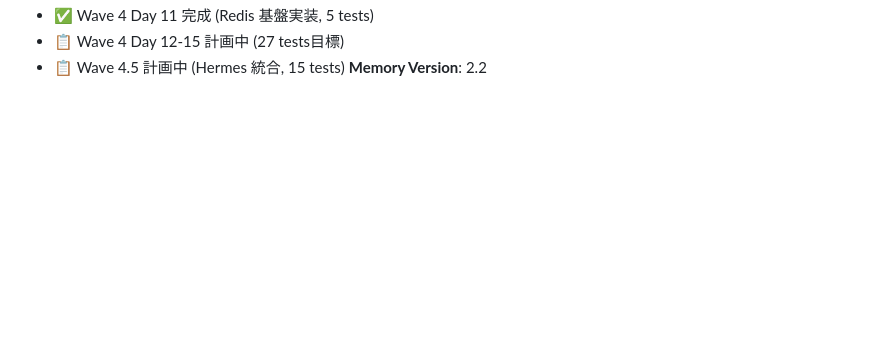
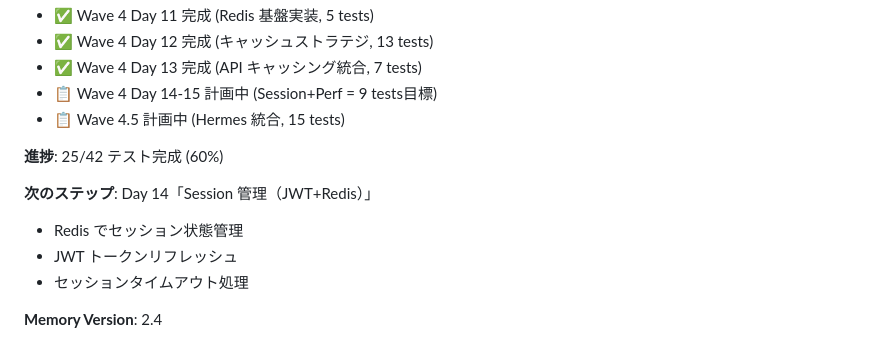
Before and after one commit to HHKK0127/Opencode_Rs, a Markdown page: MEMORY.md, the part around one of its changes. Drawn GitHub-style; blank space fills up the shorter version.

```diff
--- a/MEMORY.md
+++ b/MEMORY.md
@@ -645,4 +790,14 @@ Total: 42 tests, 14 days
 - ✅ Wave 4 Day 11 完成 (Redis 基盤実装, 5 tests)
-- 📋 Wave 4 Day 12-15 計画中 (27 tests目標)
+- ✅ Wave 4 Day 12 完成 (キャッシュストラテジ, 13 tests)
+- ✅ Wave 4 Day 13 完成 (API キャッシング統合, 7 tests)
+- 📋 Wave 4 Day 14-15 計画中 (Session+Perf = 9 tests目標)
 - 📋 Wave 4.5 計画中 (Hermes 統合, 15 tests)
-**Memory Version**: 2.2
+
+**進捗**: 25/42 テスト完成 (60%)
+
+**次のステップ**: Day 14「Session 管理（JWT+Redis）」
+- Redis でセッション状態管理
+- JWT トークンリフレッシュ
+- セッションタイムアウト処理
+
+**Memory Version**: 2.4
```
Also changed, not shown: other parts of MEMORY.md (+147 -2 lines), .claude/memory/MEMORY.md (+24 -2 lines).
